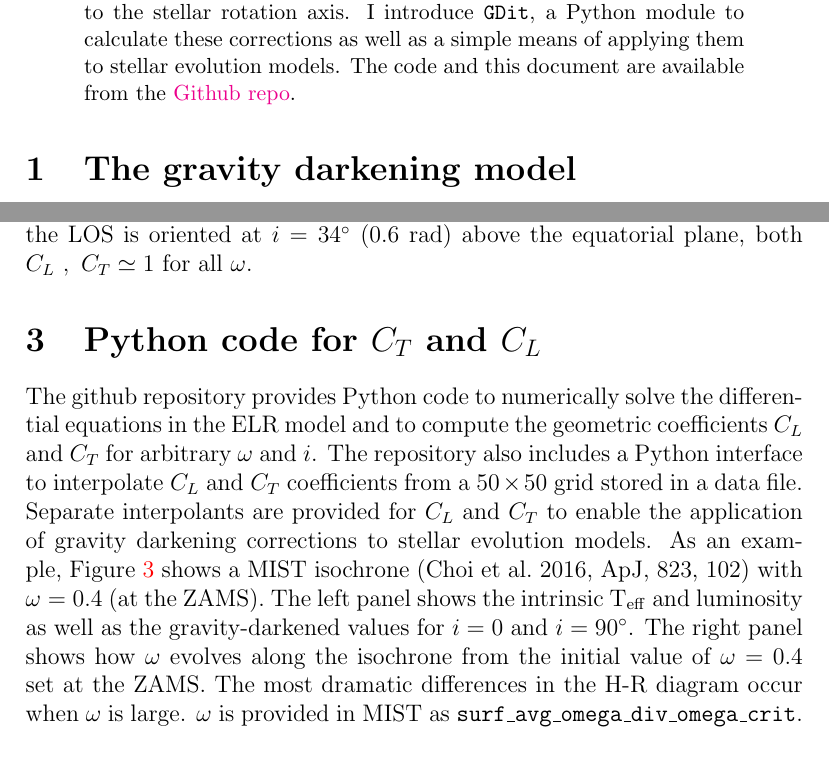
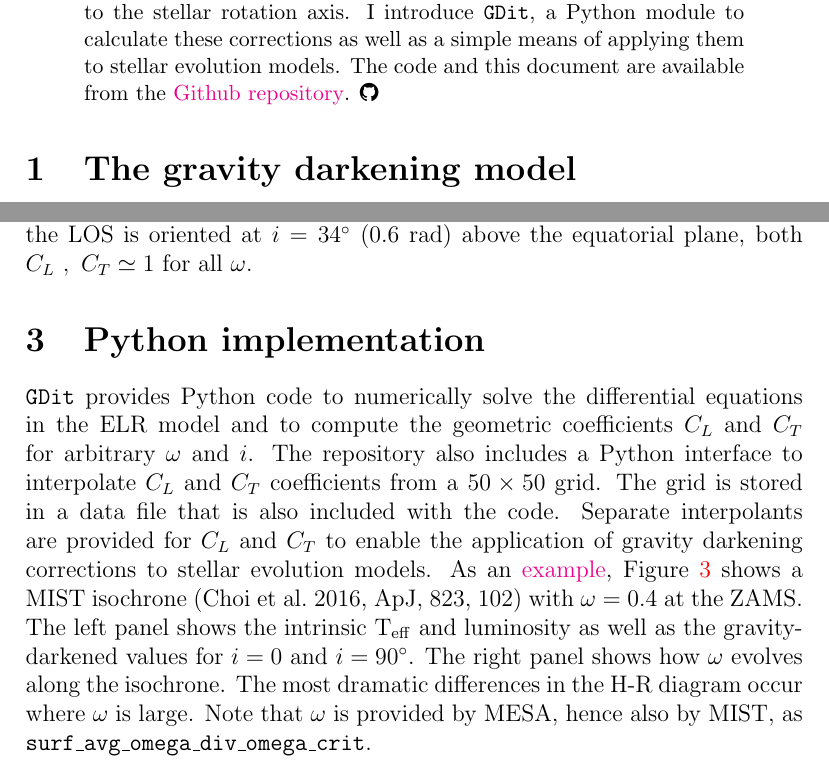
Before and after one commit to aarondotter/GDit, a LaTeX paper (doc/GDit.tex): two parts of pages 1 and 6 of 7, joined at a grey line, cut so that both start at the same text. Compiled offline with pdfLaTeX.

Commit message:
updating documentation

```diff
--- a/doc/GDit.tex
+++ b/doc/GDit.tex
@@ -5,6 +5,7 @@
 \usepackage{graphicx}
 \usepackage{mathtools}
 \usepackage{amsmath}
+\usepackage{fontawesome}
 
 \DeclareMathOperator{\arctanh}{arctanh}
 
@@ -29,7 +30,7 @@ luminosity in order to account for the effects of gravity darkening as well as
 the orientation of the observer relative to the stellar rotation axis. I introduce
 \texttt{GDit}, a Python module to calculate these corrections as well as a
 simple means of applying them to stellar evolution models. The code and this document
-are available from the \href{https://github.com/aarondotter/GDit}{Github repo}.
+are available from the \href{https://github.com/aarondotter/GDit}{Github repository}. \faGithub
 \end{abstract}
 
 
@@ -178,16 +179,18 @@ $+50\%$ while $C_T$ varies by $\pm4\%$. When the LOS is oriented at
 $i=34^{\circ}$ ($0.6$ rad) above the equatorial plane, both $C_L~,~C_T \simeq 1$
 for all $\omega$.
 
-\section{Python code for $C_T$ and $C_L$}
-The github repository provides Python code to numerically solve the differential equations in the ELR model
+\section{Python implementation}
+\texttt{GDit} provides Python code to numerically solve the differential equations in the ELR model
 and to compute the geometric coefficients $C_L$ and $C_T$ for arbitrary $\omega$ and $i$. The repository
-also includes a Python interface to interpolate $C_L$ and $C_T$ coefficients from a $50\times50$ grid
-stored in a data file.  Separate interpolants are provided for $C_L$ and $C_T$ to enable the application
-of gravity darkening corrections to stellar evolution models. As an example, Figure \ref{fig:HRD} shows
-a MIST isochrone (Choi et al.\ 2016, ApJ, 823, 102) with $\omega=0.4$ (at the ZAMS). The left panel shows
+also includes a Python interface to interpolate $C_L$ and $C_T$ coefficients from a $50\times50$ grid.
+The grid is stored in a data file that is also included with the code. Separate interpolants are provided
+for $C_L$ and $C_T$ to enable the application
+of gravity darkening corrections to stellar evolution models.
+As an \href{https://github.com/aarondotter/GDit/blob/master/example.py}{example}, Figure \ref{fig:HRD} shows
+a MIST isochrone (Choi et al.\ 2016, ApJ, 823, 102) with $\omega=0.4$ at the ZAMS. The left panel shows
 the intrinsic $\Teff$ and luminosity as well as the gravity-darkened values for $i=0$ and $i=90^{\circ}$.
-The right panel shows how $\omega$ evolves along the isochrone from the initial value of $\omega=0.4$ set
-at the ZAMS. The most dramatic differences in the H-R diagram occur when $\omega$ is large. $\omega$ is
-provided in MIST as \texttt{surf\_avg\_omega\_div\_omega\_crit}.
+The right panel shows how $\omega$ evolves along the isochrone. The most dramatic differences in the
+H-R diagram occur where $\omega$ is large. Note that $\omega$ is provided by MESA, hence also by MIST,
+as \texttt{surf\_avg\_omega\_div\_omega\_crit}.
 
 \begin{figure}
```
Also changed, not shown: doc/GDit.pdf, doc/GDit.tex (1 more changed lines).
